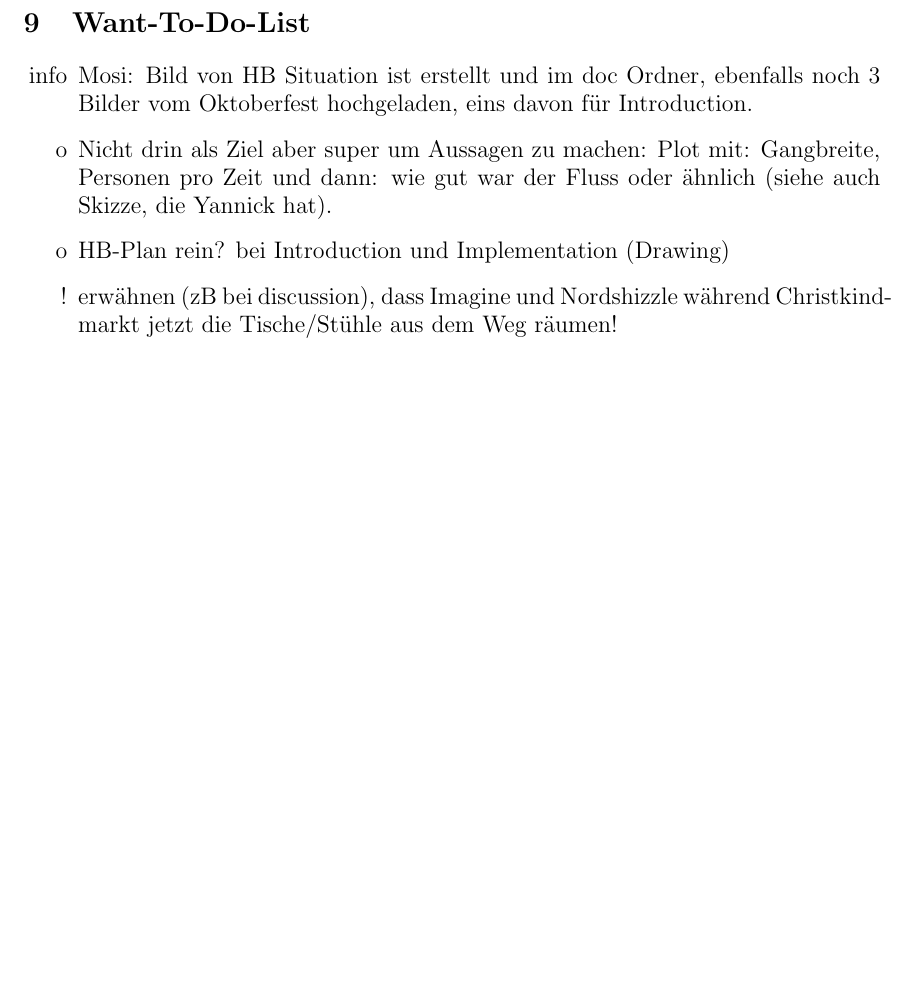
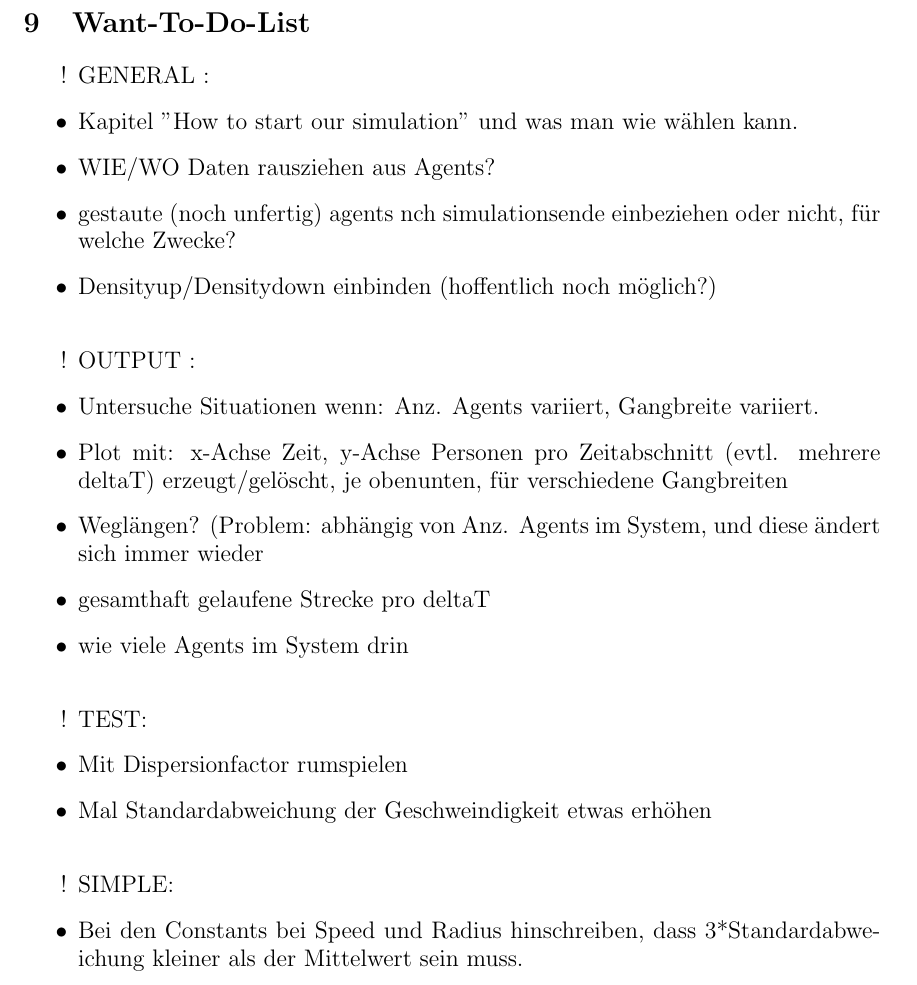
Before and after one commit to ratheile/MSSSM, a LaTeX document (doc/latex/report.tex, which reads doc/latex/WantToDo.tex): part of page 27 of 30, cut so that both start at the same text, the shorter picture padded with empty space. Compiled offline with pdfLaTeX; the source files are stored in an older character set and shown here as Unicode.

Commit message:
wrote our want-to-dos of today morning

```diff
--- a/doc/latex/WantToDo.tex
+++ b/doc/latex/WantToDo.tex
@@ -5,11 +5,30 @@
 
 \begin{itemize}
 
-\item[info] Mosi: Bild von HB Situation ist erstellt und im doc Ordner, ebenfalls noch 3 Bilder vom Oktoberfest hochgeladen, eins davon für Introduction.
-\item[o] Nicht drin als Ziel aber super um Aussagen zu machen: Plot mit: Gangbreite, Personen pro Zeit und dann: wie gut war der Fluss oder ähnlich (siehe auch Skizze, die Yannick hat).
-\item[o] HB-Plan rein? bei Introduction und Implementation (Drawing)
+\item[!] GENERAL :
+\item Kapitel "How to start our simulation" und was man wie wählen kann.
+\item WIE/WO Daten rausziehen aus Agents?
+\item gestaute (noch unfertig) agents nch simulationsende einbeziehen oder nicht, für welche Zwecke?
+\item Densityup/Densitydown einbinden (hoffentlich noch möglich?)
+\\
 
-\item[!] erwähnen (zB bei discussion), dass Imagine und Nordshizzle während Christkindmarkt jetzt die Tische/Stühle aus dem Weg räumen!
+\item[!] OUTPUT :
+\item Untersuche Situationen wenn: Anz. Agents variiert, Gangbreite variiert.
+\item Plot mit: x-Achse Zeit, y-Achse Personen pro Zeitabschnitt (evtl. mehrere deltaT) erzeugt/gelöscht, je oben&unten, für verschiedene Gangbreiten
+\item Weglängen? (Problem: abhängig von Anz. Agents im System, und diese ändert sich immer wieder
+\item gesamthaft gelaufene Strecke pro deltaT
+\item wie viele Agents im System drin
+\\
+
+\item[!] TEST:
+\item Mit Dispersionfactor rumspielen
+\item Mal Standardabweichung der Geschweindigkeit etwas erhöhen
+\\
+
+\item[!] SIMPLE:
+\item Bei den Constants bei Speed und Radius hinschreiben, dass 3*Standardabweichung kleiner als der Mittelwert sein muss.
+
+
 \\
 
 \end{itemize}
```
